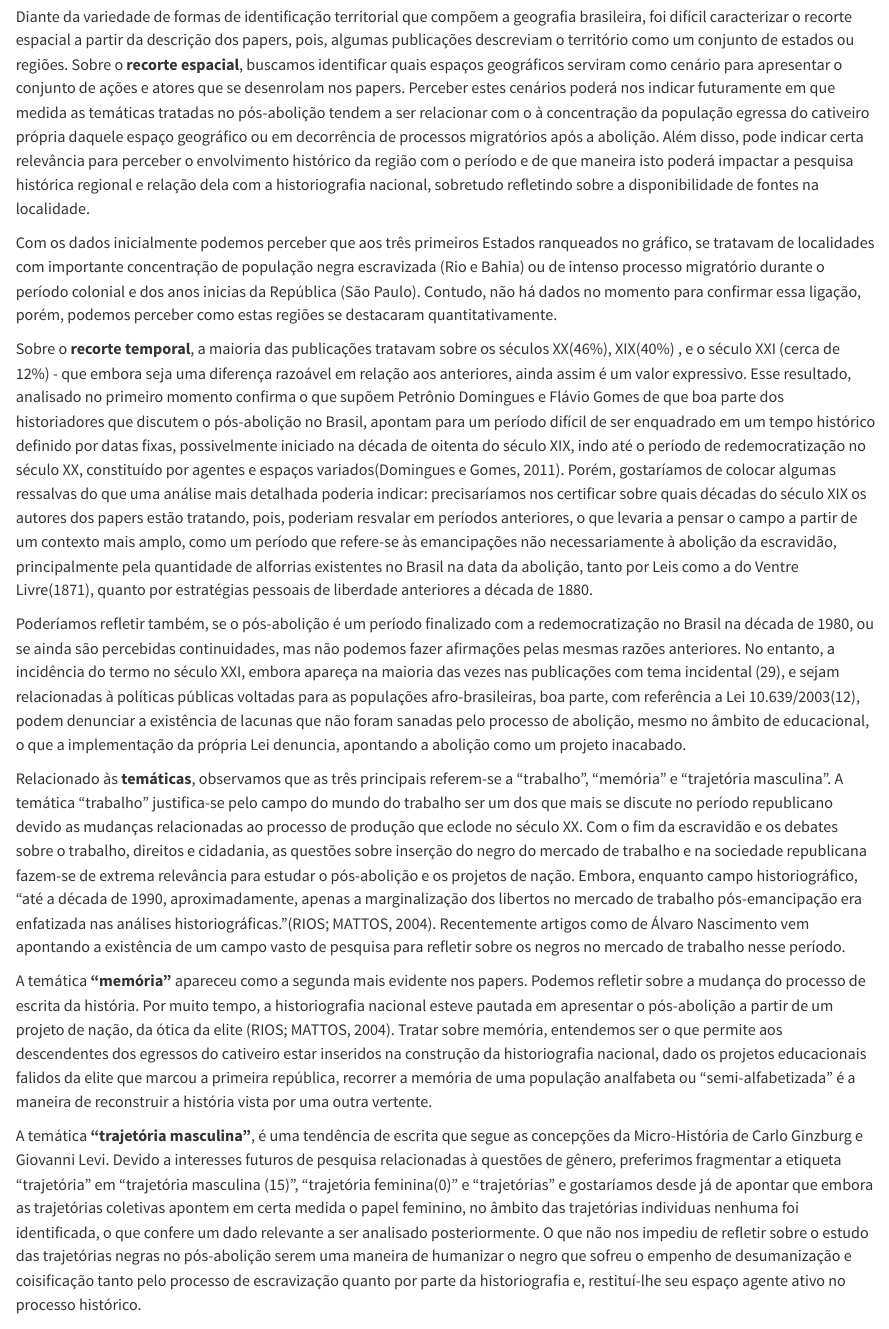
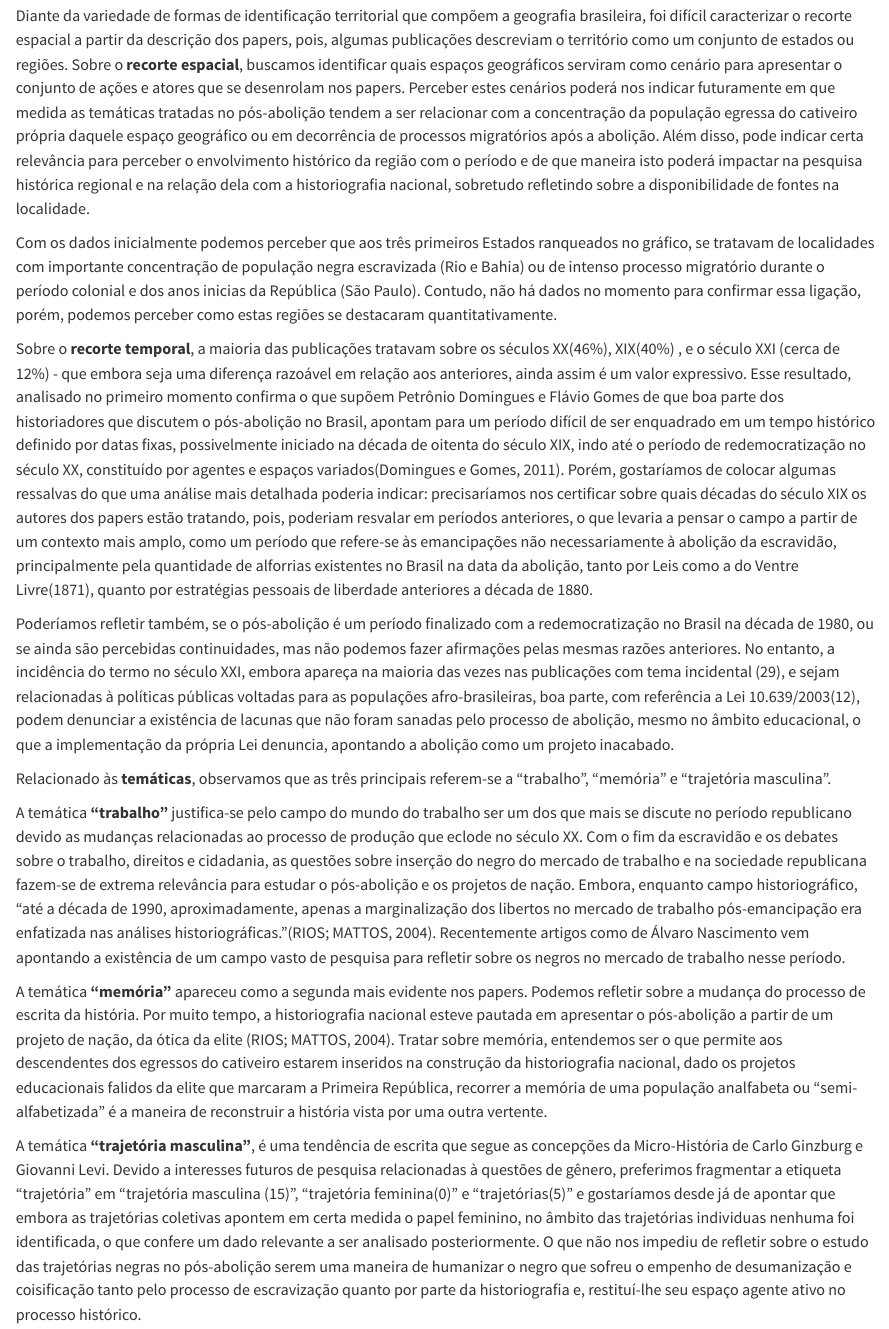
Before and after one commit to priscilavalverdes/TCC-Pos-abolicao, a Quarto document (monografia/cap3.qmd): the page in a window 1100 px wide, from 12410 px down before the commit and from 12470 px down after it, so that both start at the same text. Rendered offline with R 4.5, knitr and Pandoc in place of Quarto, with nearby package versions.

Commit message:
Ajustes do Cap III
Ajustes do Cap III.

```diff
--- a/monografia/cap3.qmd
+++ b/monografia/cap3.qmd
@@ -91,19 +94,21 @@ Nos identificados como tema incidental, encontramos 116 citações com sentido t
 
 ## Breve análise de alguns dados
 
-Diante da variedade de formas de identificação territorial que compõem a geografia brasileira, foi difícil caracterizar o recorte espacial a partir da descrição dos papers, pois, algumas publicações descreviam o território como um conjunto de estados ou regiões.  Sobre o **recorte espacial**, buscamos identificar quais espaços geográficos serviram como cenário para apresentar o conjunto de ações e atores que se desenrolam nos papers. Perceber estes cenários poderá nos indicar futuramente em que medida as temáticas tratadas no pós-abolição tendem a ser relacionar com o à concentração da população egressa do cativeiro própria daquele espaço geográfico ou em decorrência de processos migratórios após a abolição. Além disso, pode indicar certa relevância para perceber o envolvimento histórico da região com o período e de que maneira isto poderá impactar a pesquisa histórica regional e relação dela com a historiografia nacional, sobretudo refletindo sobre a disponibilidade de fontes na localidade.
+Diante da variedade de formas de identificação territorial que compõem a geografia brasileira, foi difícil caracterizar o recorte espacial a partir da descrição dos papers, pois, algumas publicações descreviam o território como um conjunto de estados ou regiões.  Sobre o **recorte espacial**, buscamos identificar quais espaços geográficos serviram como cenário para apresentar o conjunto de ações e atores que se desenrolam nos papers. Perceber estes cenários poderá nos indicar futuramente em que medida as temáticas tratadas no pós-abolição tendem a ser relacionar com a concentração da população egressa do cativeiro própria daquele espaço geográfico ou em decorrência de processos migratórios após a abolição. Além disso, pode indicar certa relevância para perceber o envolvimento histórico da região com o período e de que maneira isto poderá impactar na pesquisa histórica regional e na relação dela com a historiografia nacional, sobretudo refletindo sobre a disponibilidade de fontes na localidade.
 
 Com os dados inicialmente podemos perceber que aos três primeiros Estados ranqueados no gráfico, se tratavam de localidades com importante concentração de população negra escravizada (Rio e Bahia) ou de intenso processo migratório durante o período colonial e dos anos inicias da República (São Paulo). Contudo, não há dados no momento para confirmar essa ligação, porém, podemos perceber como estas regiões se destacaram quantitativamente.
 
 Sobre o **recorte temporal**, a maioria das publicações tratavam sobre os séculos XX(46%), XIX(40%) , e o século XXI (cerca de 12%) - que embora seja uma diferença razoável em relação aos anteriores, ainda assim é um valor expressivo. Esse resultado, analisado no primeiro momento confirma o que supõem Petrônio Domingues e Flávio Gomes de que boa parte dos historiadores que discutem o pós-abolição no Brasil, apontam para um período difícil de ser enquadrado em um tempo histórico definido por datas fixas, possivelmente iniciado na década de oitenta do século XIX, indo até o período de redemocratização no século XX, constituído por agentes e espaços variados(Domingues e Gomes, 2011). Porém, gostaríamos de colocar algumas ressalvas do que uma análise mais detalhada poderia indicar: precisaríamos nos certificar sobre quais décadas do século XIX os autores dos papers estão tratando, pois, poderiam resvalar em períodos anteriores, o que levaria a pensar o campo a partir de um contexto mais amplo, como um período que refere-se às emancipações não necessariamente à abolição da escravidão, principalmente pela quantidade de alforrias existentes no Brasil na data da abolição, tanto por Leis como a do Ventre Livre(1871), quanto por estratégias pessoais de liberdade anteriores a década de 1880.
 
-Poderíamos refletir também, se o pós-abolição é um período finalizado com a redemocratização no Brasil na década de 1980, ou se ainda são percebidas continuidades, mas não podemos fazer afirmações pelas mesmas razões anteriores. No entanto, a incidência do termo no século XXI, embora apareça na maioria das vezes nas publicações com tema incidental (29), e sejam relacionadas à políticas públicas voltadas para as populações afro-brasileiras, boa parte, com referência a Lei 10.639/2003(12), podem denunciar a existência de lacunas que não foram sanadas pelo processo de abolição, mesmo no âmbito de educacional, o que a implementação da própria Lei denuncia, apontando a abolição como um projeto inacabado.
+Poderíamos refletir também, se o pós-abolição é um período finalizado com a redemocratização no Brasil na década de 1980, ou se ainda são percebidas continuidades, mas não podemos fazer afirmações pelas mesmas razões anteriores. No entanto, a incidência do termo no século XXI, embora apareça na maioria das vezes nas publicações com tema incidental (29), e sejam relacionadas à políticas públicas voltadas para as populações afro-brasileiras, boa parte, com referência a Lei 10.639/2003(12), podem denunciar a existência de lacunas que não foram sanadas pelo processo de abolição, mesmo no âmbito educacional, o que a implementação da própria Lei denuncia, apontando a abolição como um projeto inacabado.
 
-Relacionado às **temáticas**, observamos que as três principais referem-se a “trabalho”, “memória” e “trajetória masculina”. A temática “trabalho” justifica-se pelo campo do mundo do trabalho ser um dos que mais se discute no período republicano devido as mudanças relacionadas ao processo de produção que eclode no século XX. Com o fim da escravidão e os debates sobre o trabalho, direitos e cidadania, as questões sobre inserção do negro do mercado de trabalho e na sociedade republicana fazem-se de extrema relevância para estudar o pós-abolição e os projetos de nação. Embora, enquanto campo historiográfico, “até a década de 1990, aproximadamente, apenas a marginalização dos libertos no mercado de trabalho pós-emancipação era enfatizada nas análises historiográficas.”(RIOS; MATTOS, 2004). Recentemente artigos como de Álvaro Nascimento vem apontando a existência de um campo vasto de pesquisa para refletir sobre os negros no mercado de trabalho nesse período.
+Relacionado às **temáticas**, observamos que as três principais referem-se a “trabalho”, “memória” e “trajetória masculina”.
 
-A temática **“memória”** apareceu como a segunda mais evidente nos papers. Podemos refletir sobre a mudança do processo de escrita da história. Por muito tempo, a historiografia nacional esteve pautada em apresentar o pós-abolição a partir de um projeto de nação, da ótica da elite (RIOS; MATTOS, 2004). Tratar sobre memória, entendemos ser o que permite aos descendentes dos egressos do cativeiro estar inseridos na construção da historiografia nacional, dado os projetos educacionais falidos da elite que marcou a primeira república, recorrer a memória de uma população analfabeta ou “semi-alfabetizada” é a maneira de reconstruir a história vista por uma outra vertente.
+A temática **“trabalho”** justifica-se pelo campo do mundo do trabalho ser um dos que mais se discute no período republicano devido as mudanças relacionadas ao processo de produção que eclode no século XX. Com o fim da escravidão e os debates sobre o trabalho, direitos e cidadania, as questões sobre inserção do negro do mercado de trabalho e na sociedade republicana fazem-se de extrema relevância para estudar o pós-abolição e os projetos de nação. Embora, enquanto campo historiográfico, “até a década de 1990, aproximadamente, apenas a marginalização dos libertos no mercado de trabalho pós-emancipação era enfatizada nas análises historiográficas.”(RIOS; MATTOS, 2004). Recentemente artigos como de Álvaro Nascimento vem apontando a existência de um campo vasto de pesquisa para refletir sobre os negros no mercado de trabalho nesse período.
 
-A temática **“trajetória masculina”**, é uma tendência de escrita que segue as concepções da Micro-História de Carlo Ginzburg e Giovanni Levi. Devido a interesses futuros de pesquisa relacionadas à questões de gênero, preferimos fragmentar a etiqueta “trajetória” em “trajetória masculina (15)”, “trajetória feminina(0)” e “trajetórias” e gostaríamos desde já de apontar que embora as trajetórias coletivas apontem em certa medida o papel feminino, no âmbito das trajetórias individuas nenhuma foi identificada, o que confere um dado relevante a ser analisado posteriormente. O que não nos impediu de refletir sobre o estudo das trajetórias negras no pós-abolição serem uma maneira de humanizar o negro que sofreu o empenho de desumanização e coisificação tanto pelo processo de escravização  quanto por parte da historiografia e, restituí-lhe seu espaço agente ativo no processo histórico.
+A temática **“memória”** apareceu como a segunda mais evidente nos papers. Podemos refletir sobre a mudança do processo de escrita da história. Por muito tempo, a historiografia nacional esteve pautada em apresentar o pós-abolição a partir de um projeto de nação, da ótica da elite (RIOS; MATTOS, 2004). Tratar sobre memória, entendemos ser o que permite aos descendentes dos egressos do cativeiro estarem inseridos na construção da historiografia nacional, dado os projetos educacionais falidos da elite que marcaram a Primeira República, recorrer a memória de uma população analfabeta ou “semi-alfabetizada” é a maneira de reconstruir a história vista por uma outra vertente.
+
+A temática **“trajetória masculina”**, é uma tendência de escrita que segue as concepções da Micro-História de Carlo Ginzburg e Giovanni Levi. Devido a interesses futuros de pesquisa relacionadas à questões de gênero, preferimos fragmentar a etiqueta “trajetória” em “trajetória masculina (15)”, “trajetória feminina(0)” e “trajetórias(5)” e gostaríamos desde já de apontar que embora as trajetórias coletivas apontem em certa medida o papel feminino, no âmbito das trajetórias individuas nenhuma foi identificada, o que confere um dado relevante a ser analisado posteriormente. O que não nos impediu de refletir sobre o estudo das trajetórias negras no pós-abolição serem uma maneira de humanizar o negro que sofreu o empenho de desumanização e coisificação tanto pelo processo de escravização  quanto por parte da historiografia e, restituí-lhe seu espaço agente ativo no processo histórico.
 
 Em relação à análise do **pós-abolição**, tanto nos papers onde o pós-abolição era a temática central quanto incidental, encontramos ocorrências, embora com menor incidência que tratavam o pós-abolição como o fim do trabalho escravo, sob a forma de extinção do cativeiro e enquanto um campo de pesquisa e de estudos historiográfico. Apenas os papers de tema central definiram o termo, enquanto apenas encontramos ocorrência de perspectiva comparativa em temática incidental. Em ambos não identificamos ocorrência da utilização do termo com aspecto explicitamente político, embora algumas temáticas tratassem de elementos que representam elementos políticos para uma determinada população no pós-abolição. Não identificamos o uso a partir de uma crítica.
 
```
Also changed, not shown: monografia/cap3.qmd (7 more changed lines).
